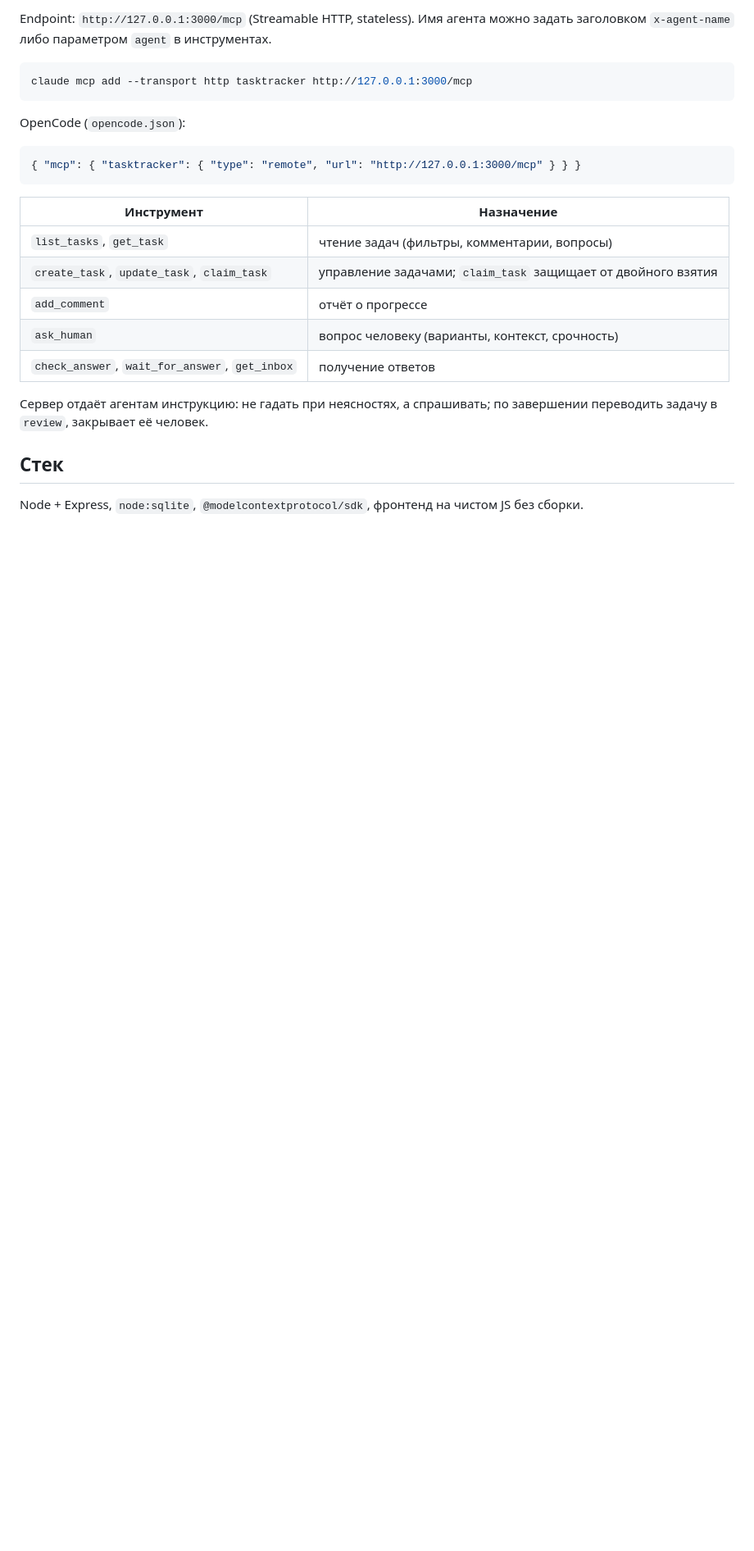
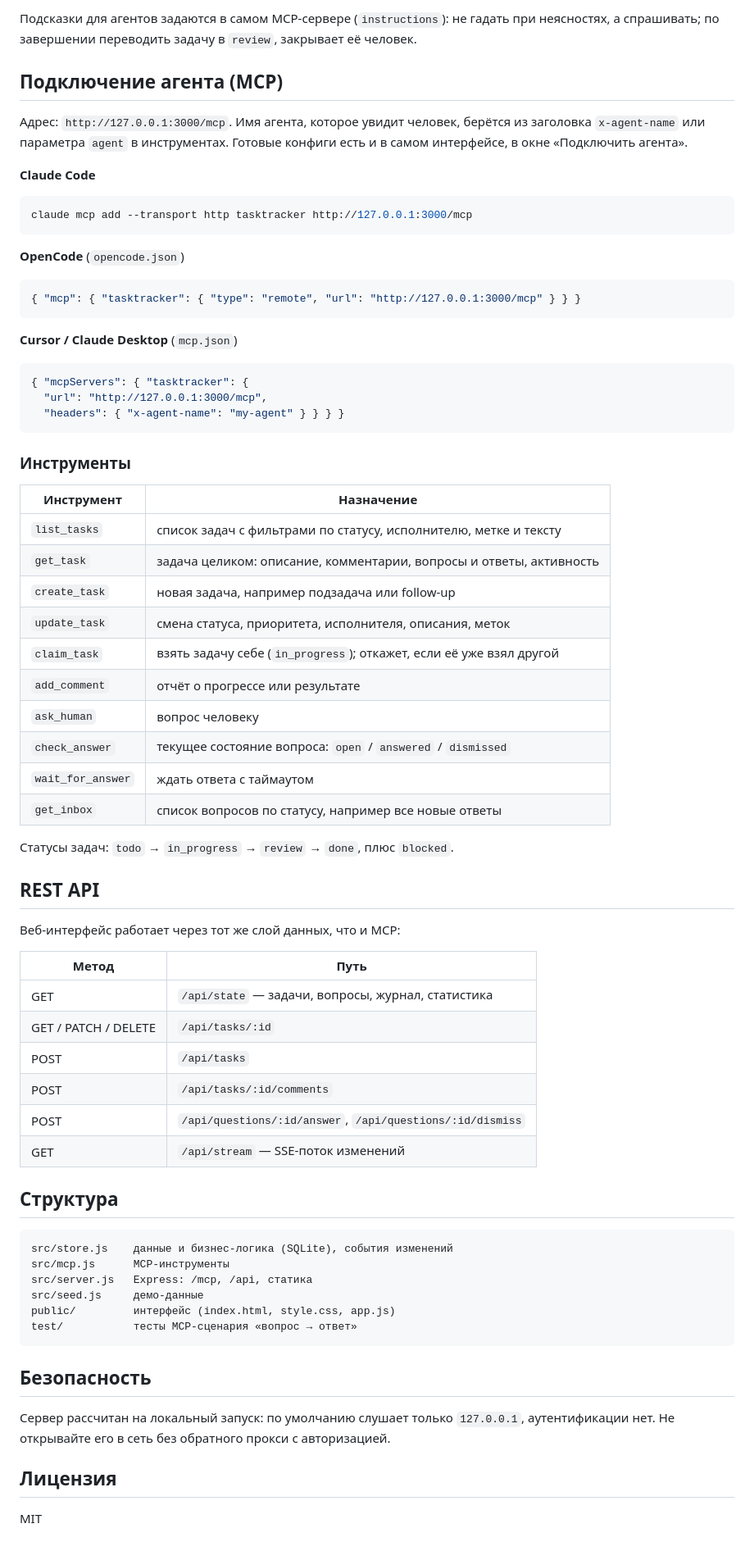
Before and after one commit to grave42/TaskTracker, a Markdown page: README.md, the part around the change printed below. Shown: that part at 82% size. Drawn GitHub-style; blank space fills up the shorter version.

````diff
--- a/README.md
+++ b/README.md
@@ -27,26 +54,75 @@ npm test
 
-Endpoint: `http://127.0.0.1:3000/mcp` (Streamable HTTP, stateless). Имя агента можно задать заголовком `x-agent-name` либо параметром `agent` в инструментах.
+Подсказки для агентов задаются в самом MCP-сервере (`instructions`): не гадать при неясностях, а спрашивать; по завершении переводить задачу в `review`, закрывает её человек.
+
+## Подключение агента (MCP)
+
+Адрес: `http://127.0.0.1:3000/mcp`. Имя агента, которое увидит человек, берётся из заголовка `x-agent-name` или параметра `agent` в инструментах. Готовые конфиги есть и в самом интерфейсе, в окне «Подключить агента».
+
+**Claude Code**
 
 ```bash
 claude mcp add --transport http tasktracker http://127.0.0.1:3000/mcp
 ```
 
-OpenCode (`opencode.json`):
+**OpenCode** (`opencode.json`)
 
 ```json
 { "mcp": { "tasktracker": { "type": "remote", "url": "http://127.0.0.1:3000/mcp" } } }
 ```
 
+**Cursor / Claude Desktop** (`mcp.json`)
+
+```json
+{ "mcpServers": { "tasktracker": {
+  "url": "http://127.0.0.1:3000/mcp",
+  "headers": { "x-agent-name": "my-agent" } } } }
+```
+
+### Инструменты
+
 | Инструмент | Назначение |
 |---|---|
-| `list_tasks`, `get_task` | чтение задач (фильтры, комментарии, вопросы) |
-| `create_task`, `update_task`, `claim_task` | управление задачами; `claim_task` защищает от двойного взятия |
-| `add_comment` | отчёт о прогрессе |
-| `ask_human` | вопрос человеку (варианты, контекст, срочность) |
-| `check_answer`, `wait_for_answer`, `get_inbox` | получение ответов |
+| `list_tasks` | список задач с фильтрами по статусу, исполнителю, метке и тексту |
+| `get_task` | задача целиком: описание, комментарии, вопросы и ответы, активность |
+| `create_task` | новая задача, например подзадача или follow-up |
+| `update_task` | смена статуса, приоритета, исполнителя, описания, меток |
+| `claim_task` | взять задачу себе (`in_progress`); откажет, если её уже взял другой |
+| `add_comment` | отчёт о прогрессе или результате |
+| `ask_human` | вопрос человеку |
+| `check_answer` | текущее состояние вопроса: `open` / `answered` / `dismissed` |
+| `wait_for_answer` | ждать ответа с таймаутом |
+| `get_inbox` | список вопросов по статусу, например все новые ответы |
 
-Сервер отдаёт агентам инструкцию: не гадать при неясностях, а спрашивать; по завершении переводить задачу в `review`, закрывает её человек.
+Статусы задач: `todo` → `in_progress` → `review` → `done`, плюс `blocked`.
 
-## Стек
+## REST API
 
-Node + Express, `node:sqlite`, `@modelcontextprotocol/sdk`, фронтенд на чистом JS без сборки.
+Веб-интерфейс работает через тот же слой данных, что и MCP:
+
+| Метод | Путь |
+|---|---|
+| GET | `/api/state` — задачи, вопросы, журнал, статистика |
+| GET / PATCH / DELETE | `/api/tasks/:id` |
+| POST | `/api/tasks` |
+| POST | `/api/tasks/:id/comments` |
+| POST | `/api/questions/:id/answer`, `/api/questions/:id/dismiss` |
+| GET | `/api/stream` — SSE-поток изменений |
+
+## Структура
+
+```
+src/store.js    данные и бизнес-логика (SQLite), события изменений
+src/mcp.js      MCP-инструменты
+src/server.js   Express: /mcp, /api, статика
+src/seed.js     демо-данные
+public/         интерфейс (index.html, style.css, app.js)
+test/           тесты MCP-сценария «вопрос → ответ»
+```
+
+## Безопасность
+
+Сервер рассчитан на локальный запуск: по умолчанию слушает только `127.0.0.1`, аутентификации нет. Не открывайте его в сеть без обратного прокси с авторизацией.
+
+## Лицензия
+
+MIT
````
Also changed, not shown: other parts of README.md (+38 -11 lines), docs/screenshot.png (added), 1 other file.
